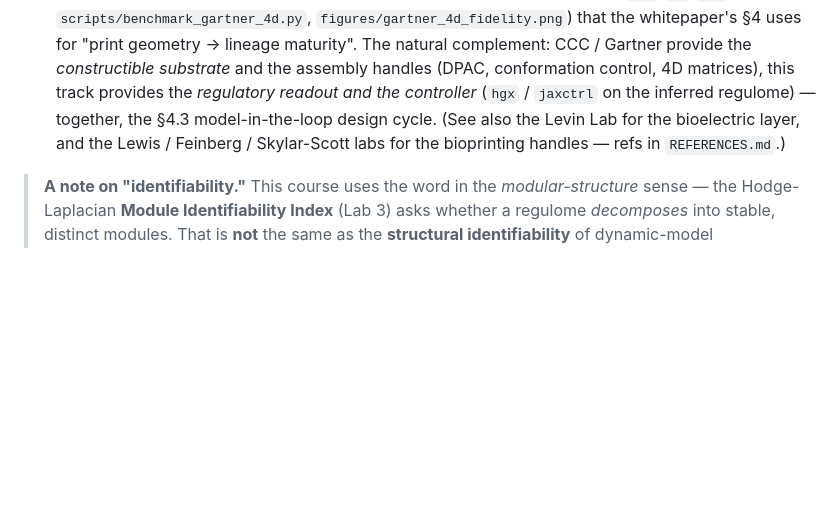
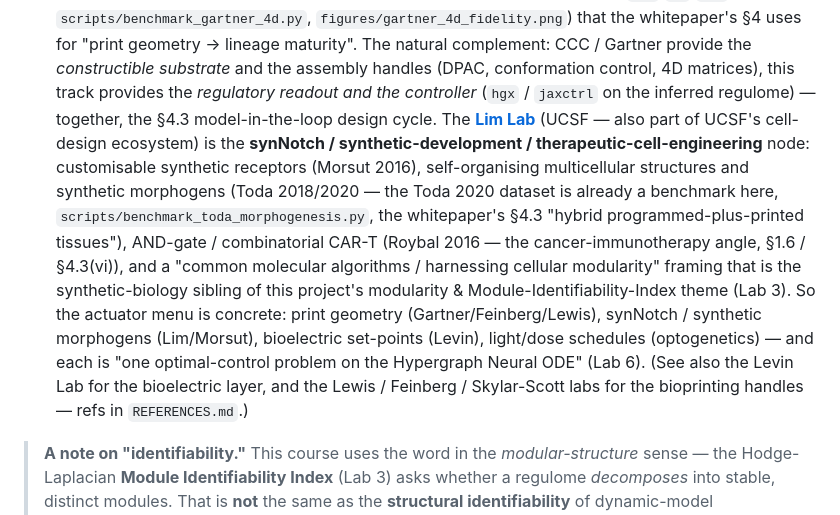
Before and after one commit to m9h/anatomical-compiler, a Markdown page: notebooks/README.md, the part around the change. Drawn GitHub-style; blank space fills up the shorter version.

Commit message:
refs/ecosystem: Lim Lab (UCSF — synNotch / synthetic development / therapeutic-cell engineering)
Add the Lim Lab (limlab.ucsf.edu) to the ecosystem map (notebooks/README.md), REFERENCES.md
(a Lim-Lab note on Morsut 2016 + ref 27a Roybal 2016 combinatorial CAR-T), and ROADMAP.md's
educational-track ecosystem clause. Most of the lab's synthetic-development work is already
cited (Morsut 2016 synNotch #27; Toda 2018/2020 #28/#29) and one dataset is already a
benchmark (Toda 2020 synthetic morphogens, GSE156162 — scripts/benchmark_toda_morphogenesis.py,
whitepaper §4.3 "hybrid programmed-plus-printed tissues"). New in: the AND-gate / combinatorial
CAR-T thread (Roybal 2016 — the cancer-immunotherapy angle, §1.6/§4.3(vi)), and the lab's
"common molecular algorithms / harnessing cellular modularity" research framing — the synthetic-
biology sibling of this project's modularity & Module-Identifiability-Index theme (Lab 3). Frames
the actuator menu concretely: print geometry (Gartner/Feinberg/Lewis), synNotch / synthetic
morphogens (Lim/Morsut), bioelectric set-points (Levin), light/dose (optogenetics) — each "one
optimal-control problem on the Hypergraph Neural ODE" (Lab 6).

Co-Authored-By: Claude Opus 4.7 (1M context) <noreply@anthropic.com>

```diff
--- a/notebooks/README.md
+++ b/notebooks/README.md
@@ -228,9 +228,19 @@ know the rest of it.
   that the whitepaper's §4 uses for "print geometry → lineage maturity". The natural complement: CCC /
   Gartner provide the *constructible substrate* and the assembly handles (DPAC, conformation control,
   4D matrices), this track provides the *regulatory readout and the controller* (`hgx` / `jaxctrl` on
-  the inferred regulome) — together, the §4.3 model-in-the-loop design cycle. (See also the Levin Lab
-  for the bioelectric layer, and the Lewis / Feinberg / Skylar-Scott labs for the bioprinting handles —
-  refs in `REFERENCES.md`.)
+  the inferred regulome) — together, the §4.3 model-in-the-loop design cycle. The
+  [**Lim Lab**](https://limlab.ucsf.edu) (UCSF — also part of UCSF's cell-design ecosystem) is the
+  **synNotch / synthetic-development / therapeutic-cell-engineering** node: customisable synthetic
+  receptors (Morsut 2016), self-organising multicellular structures and synthetic morphogens (Toda
+  2018/2020 — the Toda 2020 dataset is already a benchmark here, `scripts/benchmark_toda_morphogenesis.py`,
+  the whitepaper's §4.3 "hybrid programmed-plus-printed tissues"), AND-gate / combinatorial CAR-T
+  (Roybal 2016 — the cancer-immunotherapy angle, §1.6 / §4.3(vi)), and a "common molecular algorithms /
+  harnessing cellular modularity" framing that is the synthetic-biology sibling of this project's
+  modularity & Module-Identifiability-Index theme (Lab 3). So the actuator menu is concrete: print
+  geometry (Gartner/Feinberg/Lewis), synNotch / synthetic morphogens (Lim/Morsut), bioelectric
+  set-points (Levin), light/dose schedules (optogenetics) — and each is "one optimal-control problem on
+  the Hypergraph Neural ODE" (Lab 6). (See also the Levin Lab for the bioelectric layer, and the Lewis /
+  Feinberg / Skylar-Scott labs for the bioprinting handles — refs in `REFERENCES.md`.)
 
 > **A note on "identifiability."** This course uses the word in the *modular-structure* sense — the
 > Hodge-Laplacian **Module Identifiability Index** (Lab 3) asks whether a regulome *decomposes* into
```
Also changed, not shown: REFERENCES.md (+2 -1 lines), ROADMAP.md (+5 -2 lines).
